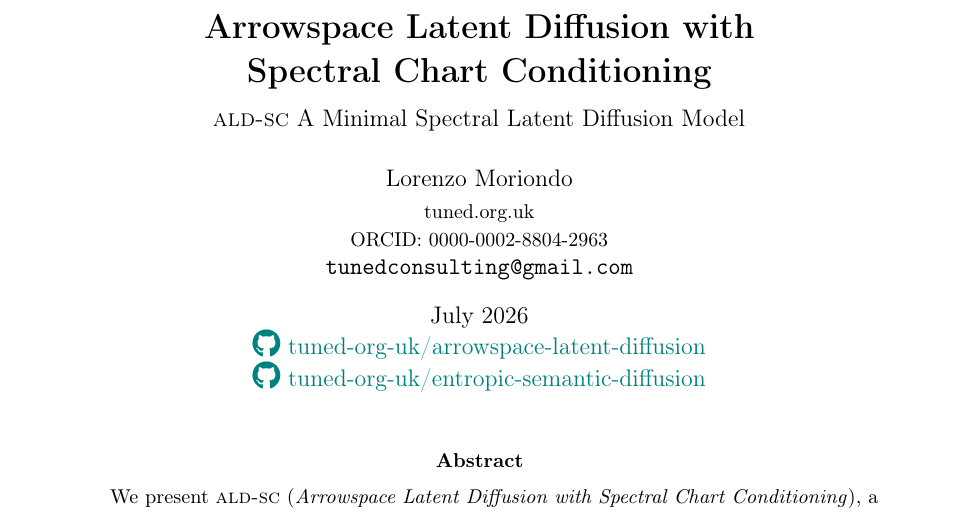
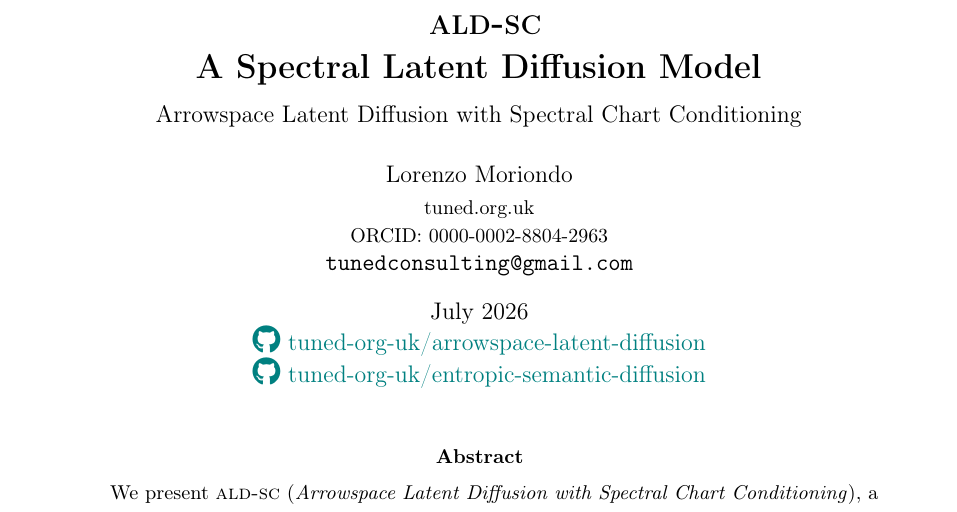
Before and after one commit to tuned-org-uk/latent-sound-diffusion, a LaTeX paper (docs/paper/ald-sc.tex): part of page 1 of 13, cut at the place of the change. Compiled offline with pdfLaTeX.

Commit message:
adjust title

```diff
--- a/docs/paper/ald-sc.tex
+++ b/docs/paper/ald-sc.tex
@@ -58,8 +58,8 @@
 % ============================================================
 
 \title{%
-  \textbf{Arrowspace Latent Diffusion with\\ Spectral Chart Conditioning\\
-  \large \normalfont \ALDSC~A Minimal Spectral Latent Diffusion Model}
+  \textbf{ \ALDSC \\A Spectral Latent Diffusion Model\\
+  \large \normalfont Arrowspace Latent Diffusion with Spectral Chart Conditioning}
 }
 
 \author{%
```
Also changed, not shown: docs/paper/ald-sc.pdf, 1 other file.
